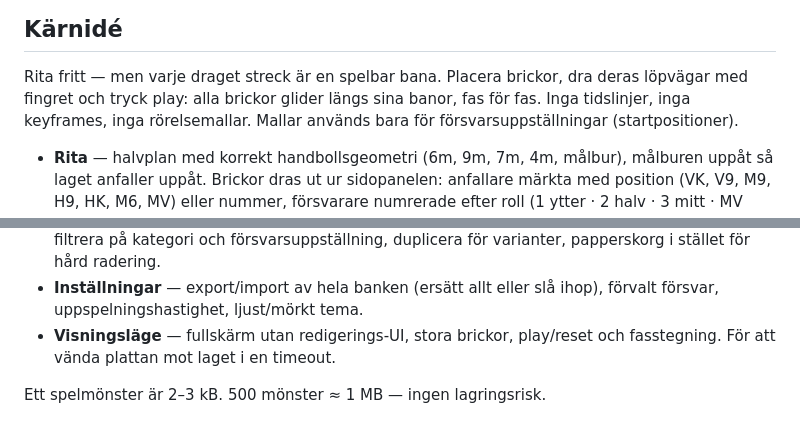
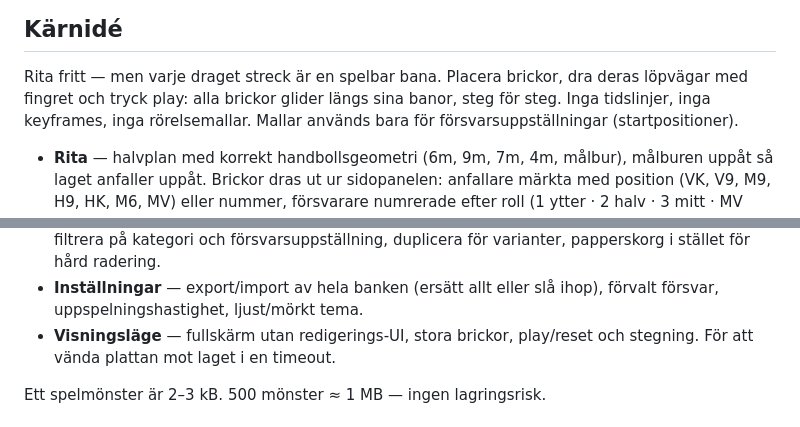
Before and after one commit to trenchrox/playbook-handboll, a Markdown page: README.md, 2 parts joined by grey strips. GitHub-like rendering.

Commit message:
Kalla dem steg även i README

```diff
--- a/README.md
+++ b/README.md
@@ -14,7 +14,7 @@ surfplatta i liggande läge.
 ## Kärnidé
 
 Rita fritt — men varje draget streck är en spelbar bana. Placera brickor, dra deras löpvägar med
-fingret och tryck play: alla brickor glider längs sina banor, fas för fas. Inga tidslinjer, inga
+fingret och tryck play: alla brickor glider längs sina banor, steg för steg. Inga tidslinjer, inga
 keyframes, inga rörelsemallar. Mallar används bara för försvarsuppställningar (startpositioner).
 
 - **Rita** — halvplan med korrekt handbollsgeometri (6m, 9m, 7m, 4m, målbur), målburen uppåt så laget
@@ -30,7 +30,7 @@ keyframes, inga rörelsemallar. Mallar används bara för försvarsuppställning
   kategori och försvarsuppställning, duplicera för varianter, papperskorg i stället för hård radering.
 - **Inställningar** — export/import av hela banken (ersätt allt eller slå ihop), förvalt försvar,
   uppspelningshastighet, ljust/mörkt tema.
-- **Visningsläge** — fullskärm utan redigerings-UI, stora brickor, play/reset och fasstegning. För att
+- **Visningsläge** — fullskärm utan redigerings-UI, stora brickor, play/reset och stegning. För att
   vända plattan mot laget i en timeout.
 
 Ett spelmönster är 2–3 kB. 500 mönster ≈ 1 MB — ingen lagringsrisk.
```
